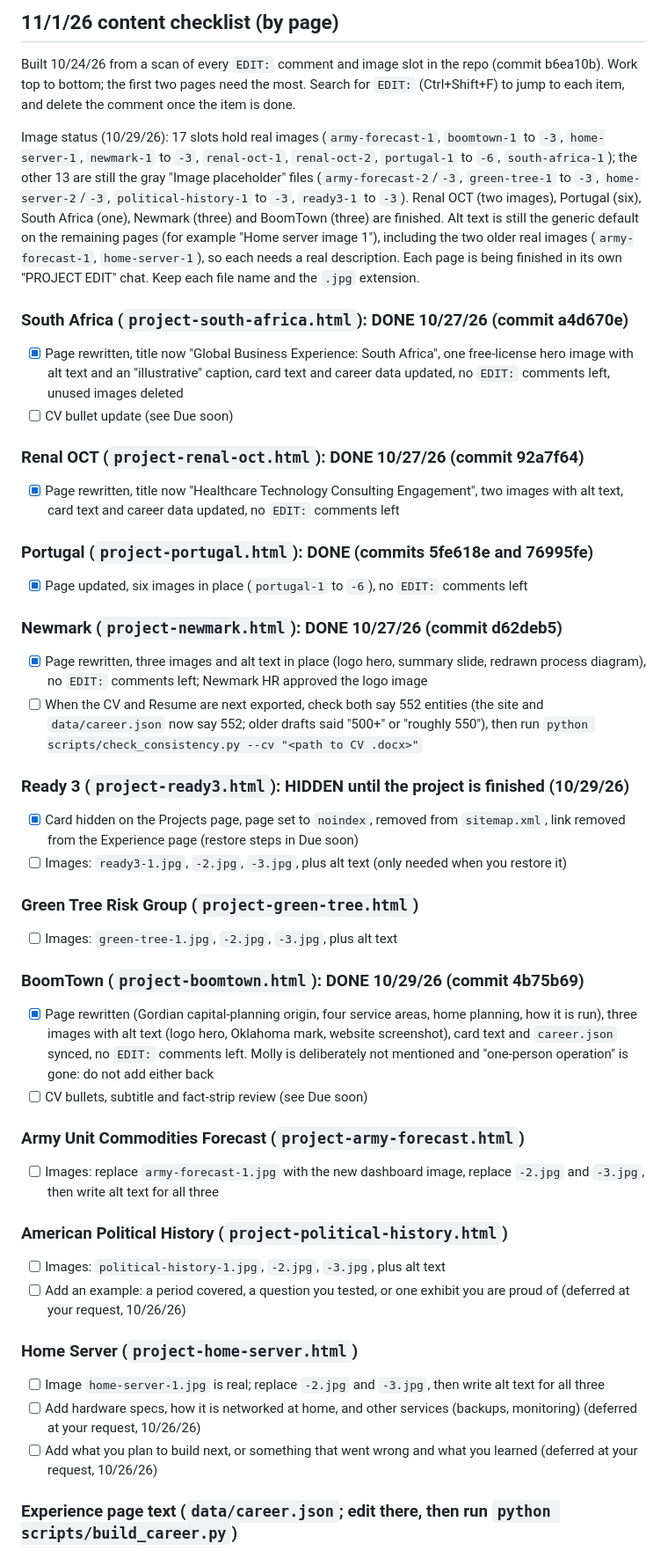
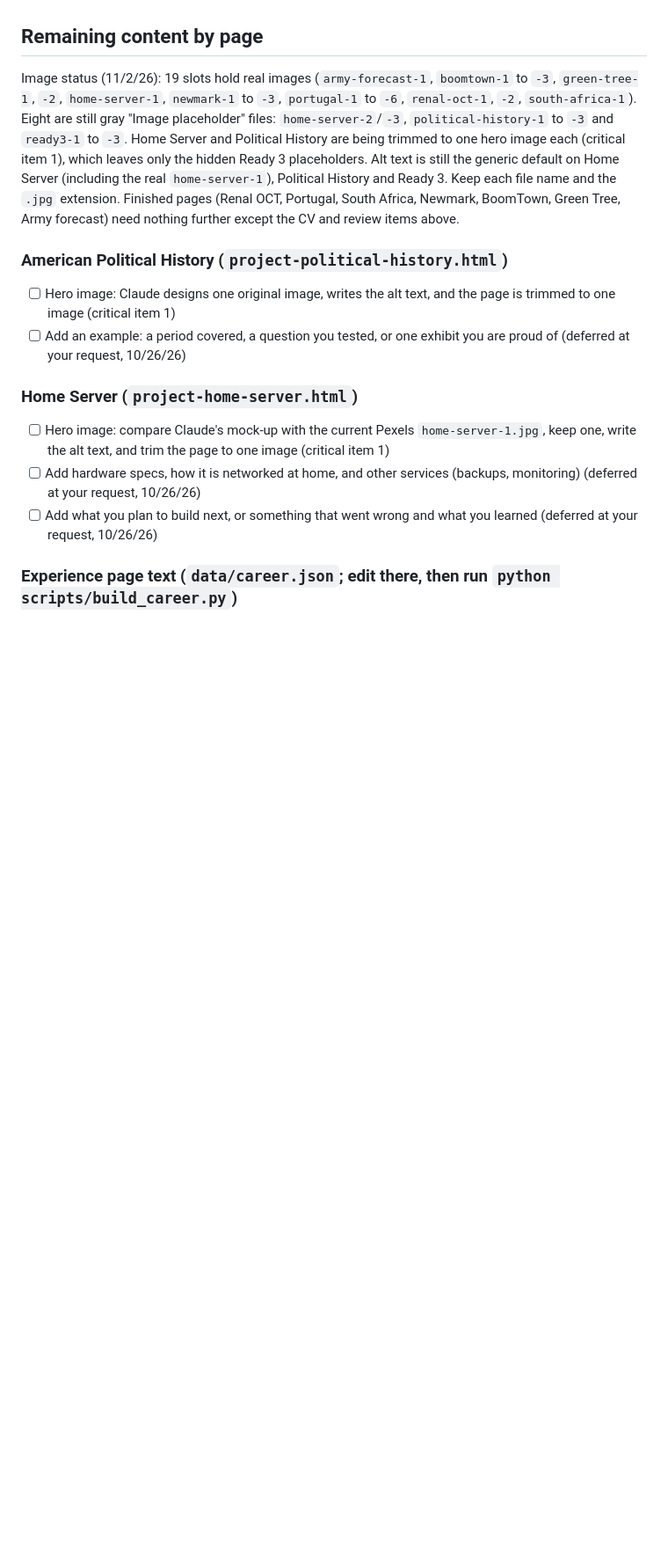
Before and after one commit to BuffaloCodes/PersonalWebpage, a Markdown page: TASKS.md, the part around one of its changes. Shown at 88% size. Drawn GitHub-style; blank space fills up the shorter version.

```diff
--- a/TASKS.md
+++ b/TASKS.md
@@ -27,43 +17,13 @@
 
-## 11/1/26 content checklist (by page)
-Built 10/24/26 from a scan of every `EDIT:` comment and image slot in the repo (commit b6ea10b). Work top to bottom; the first two pages need the most. Search for `EDIT:` (Ctrl+Shift+F) to jump to each item, and delete the comment once the item is done.
-
-Image status (10/29/26): 17 slots hold real images (`army-forecast-1`, `boomtown-1` to `-3`, `home-server-1`, `newmark-1` to `-3`, `renal-oct-1`, `renal-oct-2`, `portugal-1` to `-6`, `south-africa-1`); the other 13 are still the gray "Image placeholder" files (`army-forecast-2`/`-3`, `green-tree-1` to `-3`, `home-server-2`/`-3`, `political-history-1` to `-3`, `ready3-1` to `-3`). Renal OCT (two images), Portugal (six), South Africa (one), Newmark (three) and BoomTown (three) are finished. Alt text is still the generic default on the remaining pages (for example "Home server image 1"), including the two older real images (`army-forecast-1`, `home-server-1`), so each needs a real description. Each page is being finished in its own "PROJECT EDIT" chat. Keep each file name and the `.jpg` extension.
-
-### South Africa (`project-south-africa.html`): DONE 10/27/26 (commit a4d670e)
-- [x] Page rewritten, title now "Global Business Experience: South Africa", one free-license hero image with alt text and an "illustrative" caption, card text and career data updated, no `EDIT:` comments left, unused images deleted
-- [ ] CV bullet update (see Due soon)
-
-### Renal OCT (`project-renal-oct.html`): DONE 10/27/26 (commit 92a7f64)
-- [x] Page rewritten, title now "Healthcare Technology Consulting Engagement", two images with alt text, card text and career data updated, no `EDIT:` comments left
-
-### Portugal (`project-portugal.html`): DONE (commits 5fe618e and 76995fe)
-- [x] Page updated, six images in place (`portugal-1` to `-6`), no `EDIT:` comments left
-
-### Newmark (`project-newmark.html`): DONE 10/27/26 (commit d62deb5)
-- [x] Page rewritten, three images and alt text in place (logo hero, summary slide, redrawn process diagram), no `EDIT:` comments left; Newmark HR approved the logo image
-- [ ] When the CV and Resume are next exported, check both say 552 entities (the site and `data/career.json` now say 552; older drafts said "500+" or "roughly 550"), then run `python scripts/check_consistency.py --cv "<path to CV .docx>"`
-
-### Ready 3 (`project-ready3.html`): HIDDEN until the project is finished (10/29/26)
-- [x] Card hidden on the Projects page, page set to `noindex`, removed from `sitemap.xml`, link removed from the Experience page (restore steps in Due soon)
-- [ ] Images: `ready3-1.jpg`, `-2.jpg`, `-3.jpg`, plus alt text (only needed when you restore it)
-
-### Green Tree Risk Group (`project-green-tree.html`)
-- [ ] Images: `green-tree-1.jpg`, `-2.jpg`, `-3.jpg`, plus alt text
-
-### BoomTown (`project-boomtown.html`): DONE 10/29/26 (commit 4b75b69)
-- [x] Page rewritten (Gordian capital-planning origin, four service areas, home planning, how it is run), three images with alt text (logo hero, Oklahoma mark, website screenshot), card text and `career.json` synced, no `EDIT:` comments left. Molly is deliberately not mentioned and "one-person operation" is gone: do not add either back
-- [ ] CV bullets, subtitle and fact-strip review (see Due soon)
-
-### Army Unit Commodities Forecast (`project-army-forecast.html`)
-- [ ] Images: replace `army-forecast-1.jpg` with the new dashboard image, replace `-2.jpg` and `-3.jpg`, then write alt text for all three
+## Remaining content by page
+Image status (11/2/26): 19 slots hold real images (`army-forecast-1`, `boomtown-1` to `-3`, `green-tree-1`, `-2`, `home-server-1`, `newmark-1` to `-3`, `portugal-1` to `-6`, `renal-oct-1`, `-2`, `south-africa-1`). Eight are still gray "Image placeholder" files: `home-server-2`/`-3`, `political-history-1` to `-3` and `ready3-1` to `-3`. Home Server and Political History are being trimmed to one hero image each (critical item 1), which leaves only the hidden Ready 3 placeholders. Alt text is still the generic default on Home Server (including the real `home-server-1`), Political History and Ready 3. Keep each file name and the `.jpg` extension. Finished pages (Renal OCT, Portugal, South Africa, Newmark, BoomTown, Green Tree, Army forecast) need nothing further except the CV and review items above.
 
 ### American Political History (`project-political-history.html`)
-- [ ] Images: `political-history-1.jpg`, `-2.jpg`, `-3.jpg`, plus alt text
+- [ ] Hero image: Claude designs one original image, writes the alt text, and the page is trimmed to one image (critical item 1)
 - [ ] Add an example: a period covered, a question you tested, or one exhibit you are proud of (deferred at your request, 10/26/26)
 
 ### Home Server (`project-home-server.html`)
-- [ ] Image `home-server-1.jpg` is real; replace `-2.jpg` and `-3.jpg`, then write alt text for all three
+- [ ] Hero image: compare Claude's mock-up with the current Pexels `home-server-1.jpg`, keep one, write the alt text, and trim the page to one image (critical item 1)
 - [ ] Add hardware specs, how it is networked at home, and other services (backups, monitoring) (deferred at your request, 10/26/26)
 - [ ] Add what you plan to build next, or something that went wrong and what you learned (deferred at your request, 10/26/26)
 
```
Also changed, not shown: other parts of TASKS.md (+23 -29 lines).
